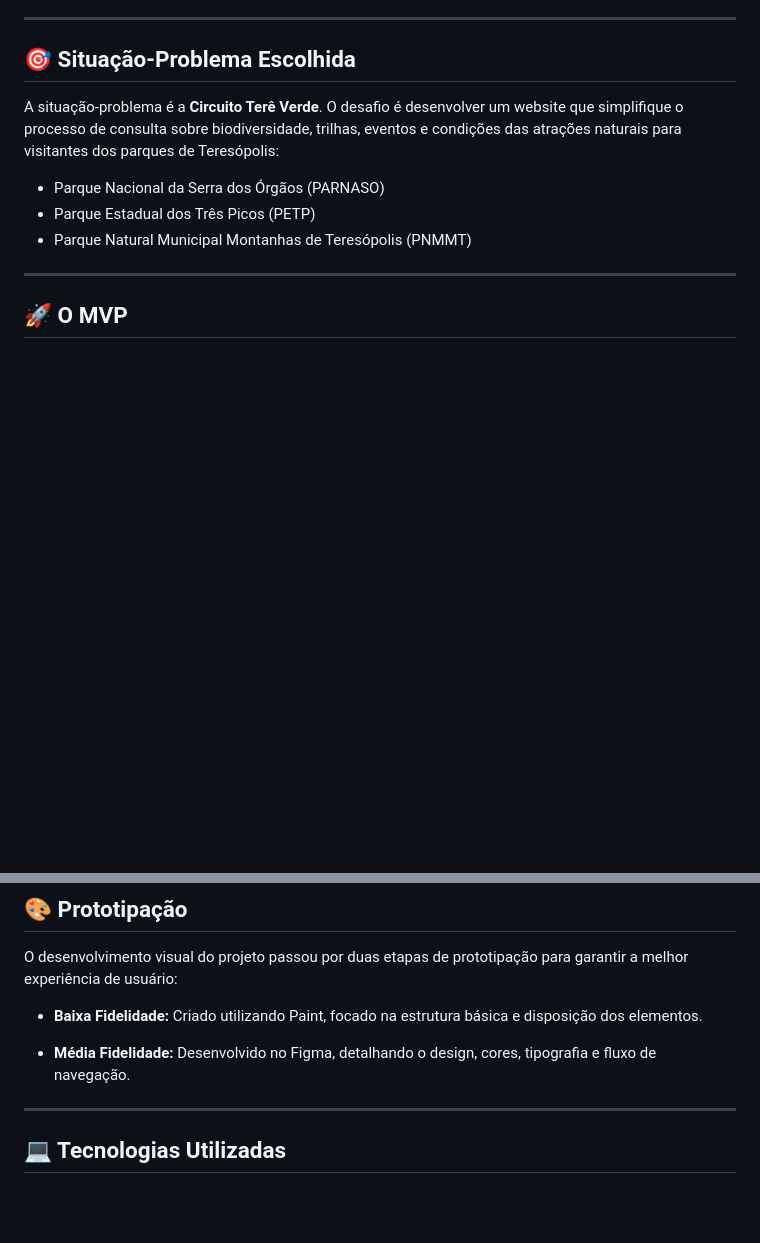
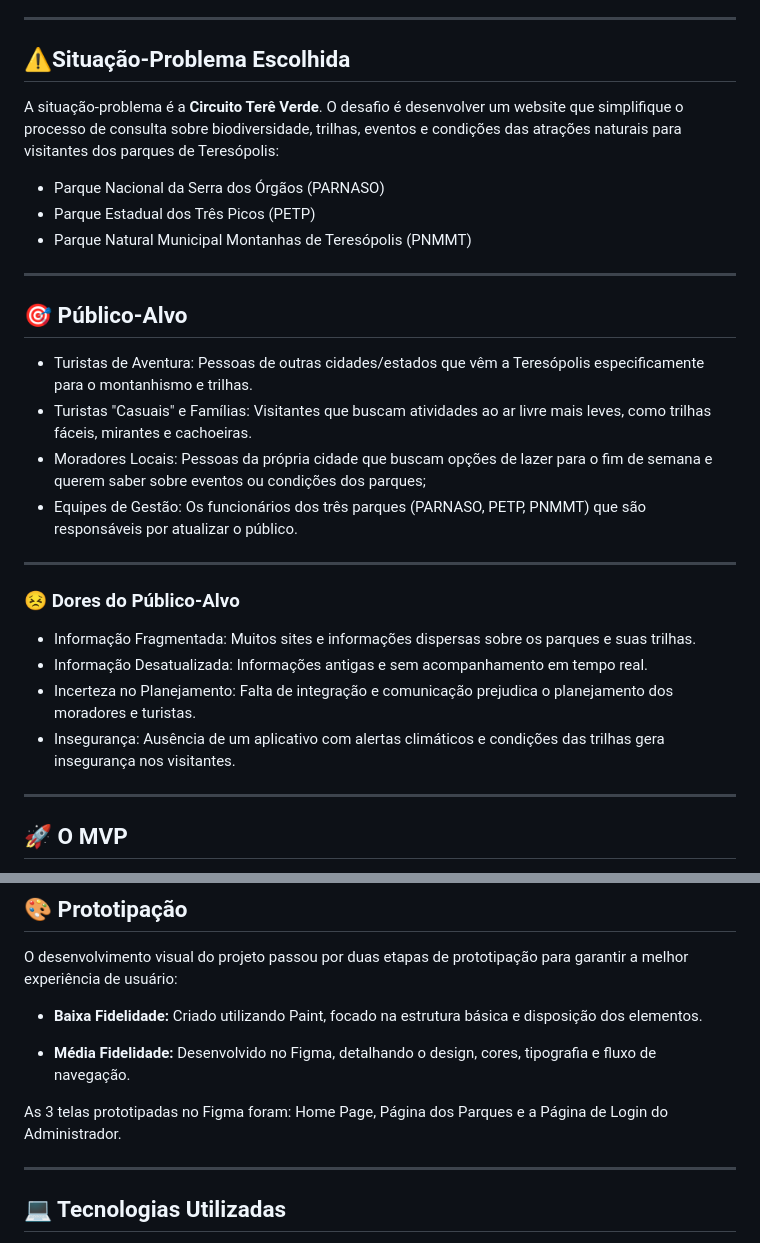
Before and after one commit to projetomvp15-blip/MVP-Tere-Verde, a Markdown page: README.md, 2 parts joined by grey strips. GitHub-like rendering; blank space fills up the shorter version.

```diff
--- a/README.md
+++ b/README.md
@@ -6,13 +6,31 @@ Este projeto é um MVP (Minimum Viable Product) de front-end desenvolvido como p
 
 ---
 
-## 🎯 Situação-Problema Escolhida
+## ⚠️Situação-Problema Escolhida
 
 A situação-problema é a **Circuito Terê Verde**. O desafio é desenvolver um website que simplifique o processo de consulta sobre biodiversidade, trilhas, eventos e condições das atrações naturais para visitantes dos parques de Teresópolis:
 
 * Parque Nacional da Serra dos Órgãos (PARNASO)
 * Parque Estadual dos Três Picos (PETP)
 * Parque Natural Municipal Montanhas de Teresópolis (PNMMT)
+
+---
+
+## 🎯 Público-Alvo
+
+* Turistas de Aventura: Pessoas de outras cidades/estados que vêm a Teresópolis especificamente para o montanhismo e trilhas.
+* Turistas "Casuais" e Famílias: Visitantes que buscam atividades ao ar livre mais leves, como trilhas fáceis, mirantes e cachoeiras.
+* Moradores Locais: Pessoas da própria cidade que buscam opções de lazer para o fim de semana e querem saber sobre eventos ou condições dos parques;
+* Equipes de Gestão: Os funcionários dos três parques (PARNASO, PETP, PNMMT) que são responsáveis por atualizar o público.
+
+---
+
+### 😣 Dores do Público-Alvo
+
+* Informação Fragmentada: Muitos sites e informações dispersas sobre os parques e suas trilhas.
+* Informação Desatualizada: Informações antigas e sem acompanhamento em tempo real.
+* Incerteza no Planejamento: Falta de integração e comunicação prejudica o planejamento dos moradores e turistas.
+* Insegurança: Ausência de um aplicativo com alertas climáticos e condições das trilhas gera insegurança nos visitantes.
 
 ---
 
@@ -35,6 +53,8 @@ O desenvolvimento visual do projeto passou por duas etapas de prototipação par
 * **Baixa Fidelidade:** Criado utilizando Paint, focado na estrutura básica e disposição dos elementos.
 
 * **Média Fidelidade:** Desenvolvido no Figma, detalhando o design, cores, tipografia e fluxo de navegação.
+
+As 3 telas prototipadas no Figma foram: Home Page, Página dos Parques e a Página de Login do Administrador.
 
 ---
 
```
